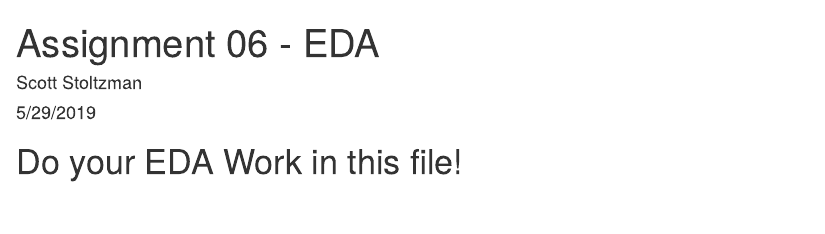
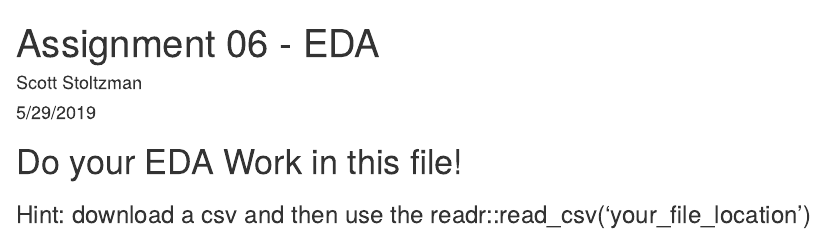
Before and after one commit to stoltzmaniac/Data-Science-Certificate-Assignment-06, an R Markdown document (Assignment 06 - EDA.Rmd): the page in a window 1100 px wide, from its top. Rendered offline with R 4.5, knitr and Pandoc, with nearby package versions.

Commit message:
Add hint

````diff
--- a/Assignment 06 - EDA.Rmd
+++ b/Assignment 06 - EDA.Rmd
@@ -7,6 +7,8 @@ output: html_document
 
 
 # Do your EDA Work in this file!
+
+### Hint: download a csv and then use the readr::read_csv('your_file_location')
 ```{r}
 
 ```
````
